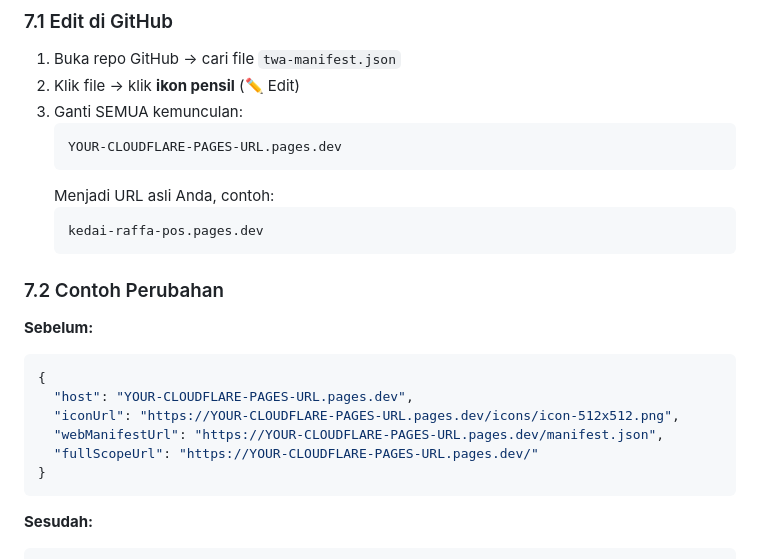
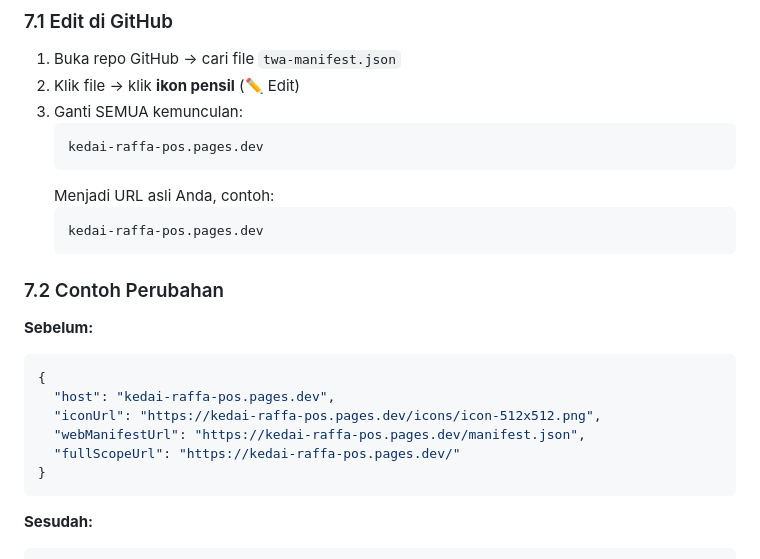
Before and after one commit to kangcadas/kedai-raffa, a Markdown page: PANDUAN-CLOUDFLARE.md, the part around the change. GitHub-like rendering.

````diff
--- a/PANDUAN-CLOUDFLARE.md
+++ b/PANDUAN-CLOUDFLARE.md
@@ -199,7 +199,7 @@ Setelah dapat URL Cloudflare Pages, update file `twa-manifest.json`.
 2. Klik file → klik **ikon pensil** (✏️ Edit)
 3. Ganti SEMUA kemunculan:
    ```
-   YOUR-CLOUDFLARE-PAGES-URL.pages.dev
+   kedai-raffa-pos.pages.dev
    ```
    Menjadi URL asli Anda, contoh:
    ```
@@ -211,10 +211,10 @@ Setelah dapat URL Cloudflare Pages, update file `twa-manifest.json`.
 **Sebelum:**
 ```json
 {
-  "host": "YOUR-CLOUDFLARE-PAGES-URL.pages.dev",
-  "iconUrl": "https://YOUR-CLOUDFLARE-PAGES-URL.pages.dev/icons/icon-512x512.png",
-  "webManifestUrl": "https://YOUR-CLOUDFLARE-PAGES-URL.pages.dev/manifest.json",
-  "fullScopeUrl": "https://YOUR-CLOUDFLARE-PAGES-URL.pages.dev/"
+  "host": "kedai-raffa-pos.pages.dev",
+  "iconUrl": "https://kedai-raffa-pos.pages.dev/icons/icon-512x512.png",
+  "webManifestUrl": "https://kedai-raffa-pos.pages.dev/manifest.json",
+  "fullScopeUrl": "https://kedai-raffa-pos.pages.dev/"
 }
 ```
 
````
Also changed, not shown: PANDUAN-UPLOAD.md (+1 -1 lines), README.md (+1 -1 lines).
